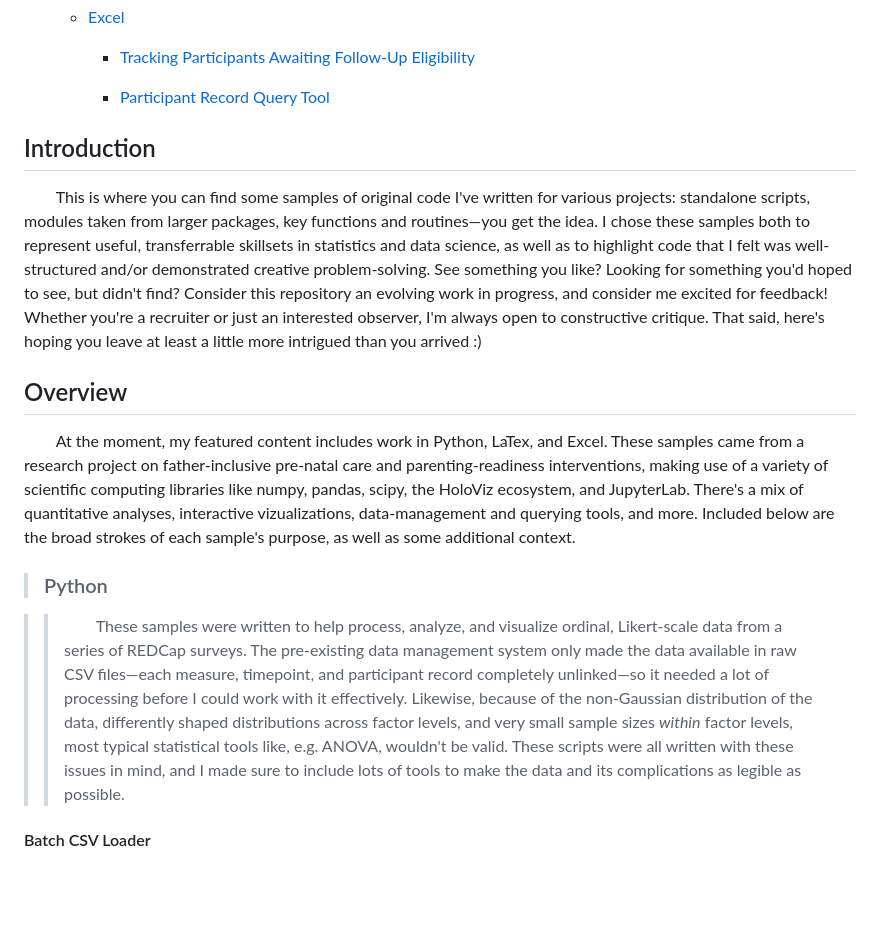
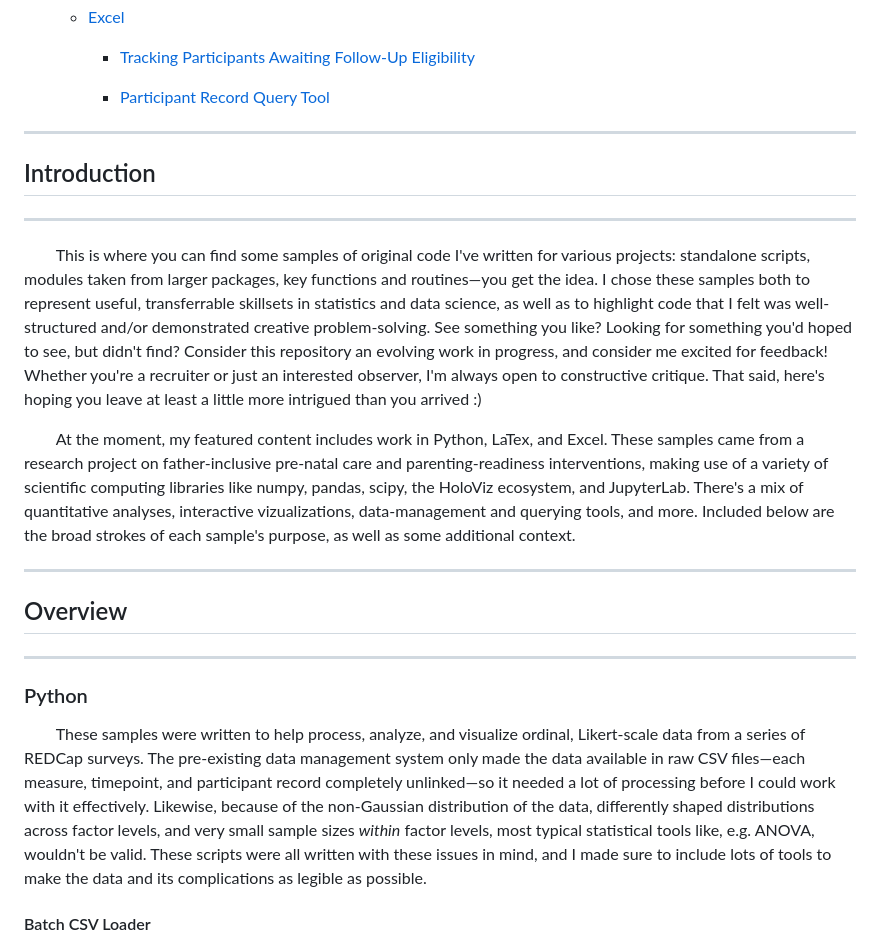
Before and after one commit to galguibra/galguibra, a Markdown page: README.md, the part around the change printed below. GitHub-like rendering; blank space fills up the shorter version.

```diff
--- a/README.md
+++ b/README.md
@@ -24,8 +28,11 @@
 
         - [Participant Record Query Tool](https://github.com/galguibra/galguibra/blob/main/README.md#participant-record-query-tool)
 
+___
 
 ## Introduction
+
+___
 
 &emsp; &emsp; This is where you can find some samples of original code I've written for various projects: standalone scripts, modules taken from larger packages, key functions and routines—you
 get the idea. I chose these samples both to represent useful, transferrable skillsets in statistics and data science, as well as to highlight code that I felt was well-structured and/or
@@ -33,20 +40,23 @@ demonstrated creative problem-solving. See something you like? Looking for somet
 excited for feedback! Whether you're a recruiter or just an interested observer, I'm always open to constructive critique. That said, here's hoping you leave at least a little more intrigued
 than you arrived :)
 
-
-## Overview
-
 &emsp; &emsp; At the moment, my featured content includes work in Python, LaTex, and Excel. These samples came from a research project on father-inclusive pre-natal care and parenting-readiness
 interventions, making use of a variety of scientific computing libraries like numpy, pandas, scipy, the HoloViz ecosystem, and JupyterLab. There's a mix of quantitative analyses, interactive
 vizualizations, data-management and querying tools, and more. Included below are the broad strokes of each sample's purpose, as well as some additional context.
 
+___
 
-> ### Python
+## Overview
 
->> &emsp; &emsp; These samples were written to help process, analyze, and visualize ordinal, Likert-scale data from a series of REDCap surveys. The pre-existing data management system only made the
->> data available in raw CSV files—each measure, timepoint, and participant record completely unlinked—so it needed a lot of processing before I could work with it effectively. Likewise, because of
->> the non-Gaussian distribution of the data, differently shaped distributions across factor levels, and very small sample sizes *within* factor levels, most typical statistical tools like, e.g.
->> ANOVA, wouldn't be valid. These scripts were all written with these issues in mind, and I made sure to include lots of tools to make the data and its complications as legible as possible.
+___
+
+### Python
+
+&emsp; &emsp; These samples were written to help process, analyze, and visualize ordinal, Likert-scale data from a series of REDCap surveys. The pre-existing data management system only made the
+data available in raw CSV files—each measure, timepoint, and participant record completely unlinked—so it needed a lot of processing before I could work with it effectively. Likewise, because of
+the non-Gaussian distribution of the data, differently shaped distributions across factor levels, and very small sample sizes *within* factor levels, most typical statistical tools like, e.g.
+ANOVA, wouldn't be valid. These scripts were all written with these issues in mind, and I made sure to include lots of tools to make the data and its complications as legible as possible.
+
 
 
 #### Batch CSV Loader
```
Also changed, not shown: other parts of README.md (+19 -2 lines).
